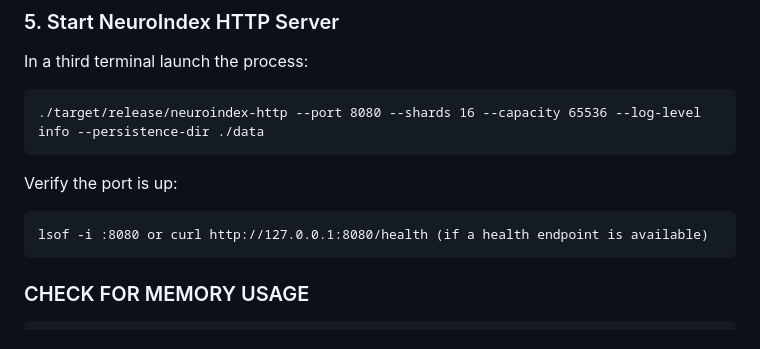
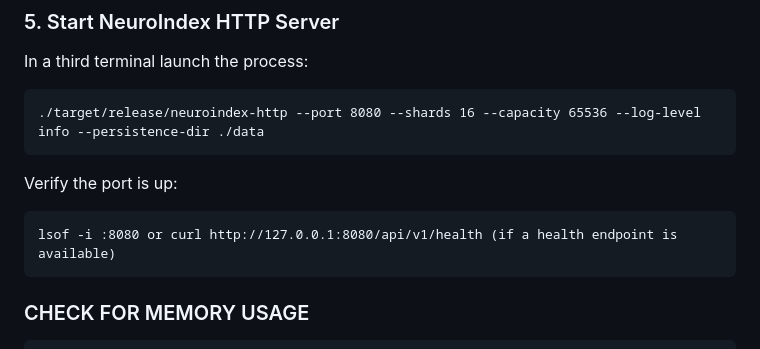
Before and after one commit to BrainBaitDev/NeuroIndex, a Markdown page: README.md, the part around the change. GitHub-like rendering.

````diff
--- a/README.md
+++ b/README.md
@@ -58,7 +58,7 @@ In a third terminal launch the process:
 
 Verify the port is up:
 ```
-lsof -i :8080 or curl http://127.0.0.1:8080/health (if a health endpoint is available)
+lsof -i :8080 or curl http://127.0.0.1:8080/api/v1/health (if a health endpoint is available)
 ```
 
 ### CHECK FOR MEMORY USAGE
````
